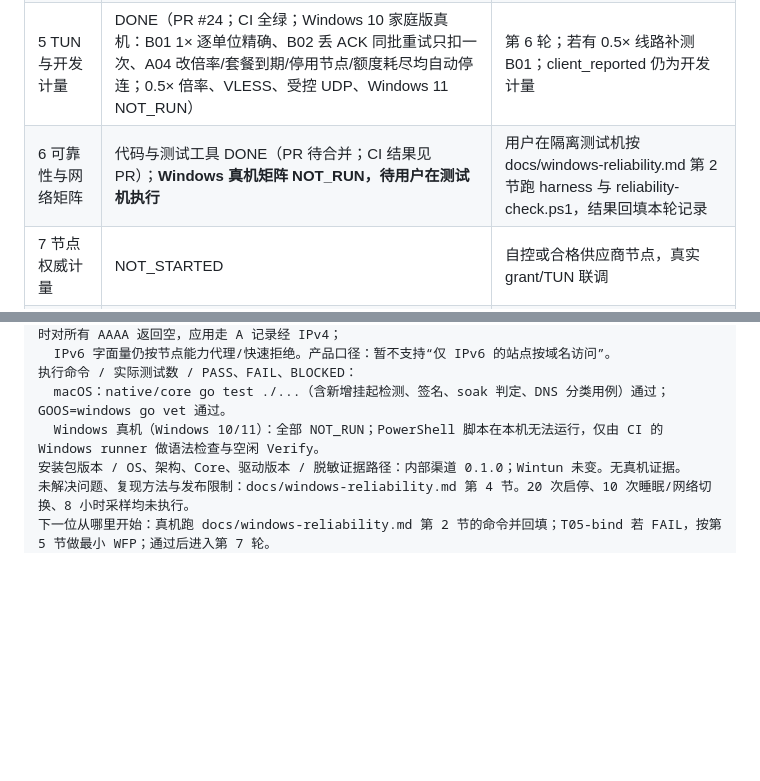
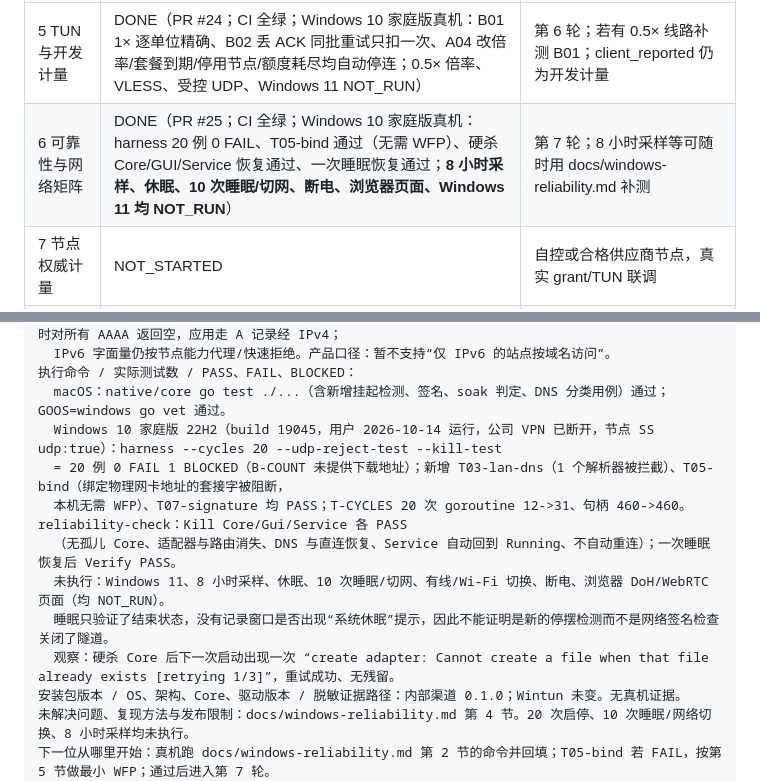
Before and after one commit to StevenWinsir/vpn, a Markdown page: handoff_app_windows.md, 2 parts joined by grey strips. Rendered like a GitHub page; blank space fills up the shorter version.

```diff
--- a/handoff_app_windows.md
+++ b/handoff_app_windows.md
@@ -553,7 +553,7 @@ Go 交叉构建的核心目标为 `GOOS=windows GOARCH=amd64 GOAMD64=v1 CGO_ENAB
 | 3 服务与安全 IPC | DONE（PR #22；CI 全绿；Windows 10 家庭版 22H2 真机：e2e 32 例 0 FAIL + 人工 UAC 取消/批准通过；Windows 11 NOT_RUN） | 见第 3 轮记录的未解决项；第 4 轮可在此链路上做真实登录界面 |
 | 4 UI 与账号节点 | DONE（PR #23；CI 10 项全绿；Windows 10 家庭版真机：安装服务、登录、记住密码、选线、连接、上网、DNS、WebRTC 正常（用户报告）；Windows 11 NOT_RUN） | 第 5 轮；A02 的设备上限/0 额度/到期、A04 的后台改动同步未逐项记录，第 5 轮继续核对 |
 | 5 TUN 与开发计量 | DONE（PR #24；CI 全绿；Windows 10 家庭版真机：B01 1× 逐单位精确、B02 丢 ACK 同批重试只扣一次、A04 改倍率/套餐到期/停用节点/额度耗尽均自动停连；0.5× 倍率、VLESS、受控 UDP、Windows 11 NOT_RUN） | 第 6 轮；若有 0.5× 线路补测 B01；client_reported 仍为开发计量 |
-| 6 可靠性与网络矩阵 | 代码与测试工具 DONE（PR 待合并；CI 结果见 PR）；**Windows 真机矩阵 NOT_RUN，待用户在测试机执行** | 用户在隔离测试机按 docs/windows-reliability.md 第 2 节跑 harness 与 reliability-check.ps1，结果回填本轮记录 |
+| 6 可靠性与网络矩阵 | DONE（PR #25；CI 全绿；Windows 10 家庭版真机：harness 20 例 0 FAIL、T05-bind 通过（无需 WFP）、硬杀 Core/GUI/Service 恢复通过、一次睡眠恢复通过；**8 小时采样、休眠、10 次睡眠/切网、断电、浏览器页面、Windows 11 均 NOT_RUN**） | 第 7 轮；8 小时采样等可随时用 docs/windows-reliability.md 补测 |
 | 7 节点权威计量 | NOT_STARTED | 自控或合格供应商节点，真实 grant/TUN 联调 |
 | 8 签名安装发布 | NOT_STARTED | 签名身份、干净机、许可材料与所有硬门槛证据 |
 
@@ -760,7 +760,13 @@ Go 交叉构建的核心目标为 `GOOS=windows GOARCH=amd64 GOAMD64=v1 CGO_ENAB
   IPv6 字面量仍按节点能力代理/快速拒绝。产品口径：暂不支持“仅 IPv6 的站点按域名访问”。
 执行命令 / 实际测试数 / PASS、FAIL、BLOCKED：
   macOS：native/core go test ./...（含新增挂起检测、签名、soak 判定、DNS 分类用例）通过；GOOS=windows go vet 通过。
-  Windows 真机（Windows 10/11）：全部 NOT_RUN；PowerShell 脚本在本机无法运行，仅由 CI 的 Windows runner 做语法检查与空闲 Verify。
+  Windows 10 家庭版 22H2（build 19045，用户 2026-10-14 运行，公司 VPN 已断开，节点 SS udp:true）：harness --cycles 20 --udp-reject-test --kill-test
+  = 20 例 0 FAIL 1 BLOCKED（B-COUNT 未提供下载地址）；新增 T03-lan-dns（1 个解析器被拦截）、T05-bind（绑定物理网卡地址的套接字被阻断，
+  本机无需 WFP）、T07-signature 均 PASS；T-CYCLES 20 次 goroutine 12->31、句柄 460->460。reliability-check：Kill Core/Gui/Service 各 PASS
+  （无孤儿 Core、适配器与路由消失、DNS 与直连恢复、Service 自动回到 Running、不自动重连）；一次睡眠恢复后 Verify PASS。
+  未执行：Windows 11、8 小时采样、休眠、10 次睡眠/切网、有线/Wi-Fi 切换、断电、浏览器 DoH/WebRTC 页面（均 NOT_RUN）。
+  睡眠只验证了结束状态，没有记录窗口是否出现“系统休眠”提示，因此不能证明是新的停摆检测而不是网络签名检查关闭了隧道。
+  观察：硬杀 Core 后下一次启动出现一次 “create adapter: Cannot create a file when that file already exists [retrying 1/3]”，重试成功、无残留。
 安装包版本 / OS、架构、Core、驱动版本 / 脱敏证据路径：内部渠道 0.1.0；Wintun 未变。无真机证据。
 未解决问题、复现方法与发布限制：docs/windows-reliability.md 第 4 节。20 次启停、10 次睡眠/网络切换、8 小时采样均未执行。
 下一位从哪里开始：真机跑 docs/windows-reliability.md 第 2 节的命令并回填；T05-bind 若 FAIL，按第 5 节做最小 WFP；通过后进入第 7 轮。
```
Also changed, not shown: docs/windows-reliability.md (+26 -2 lines).
